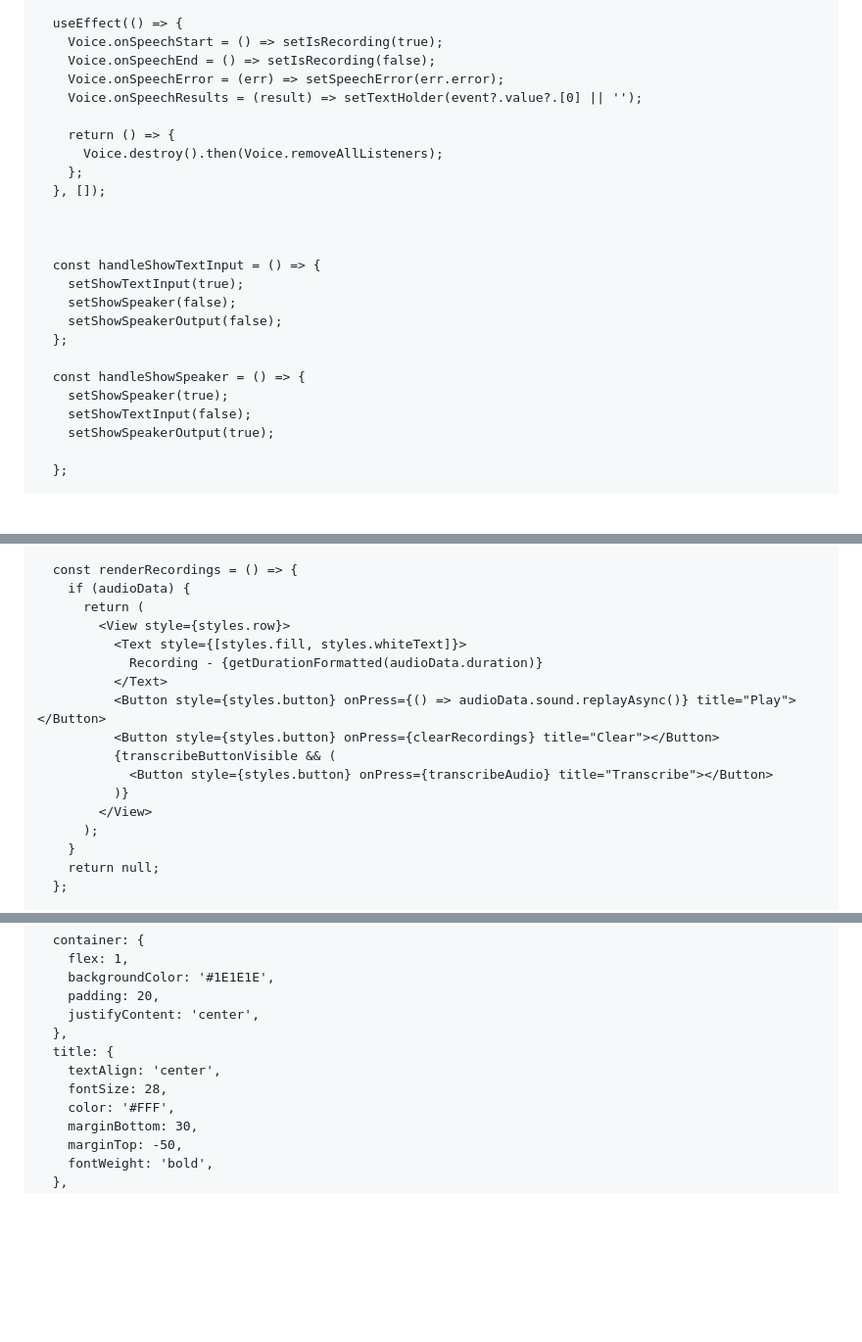
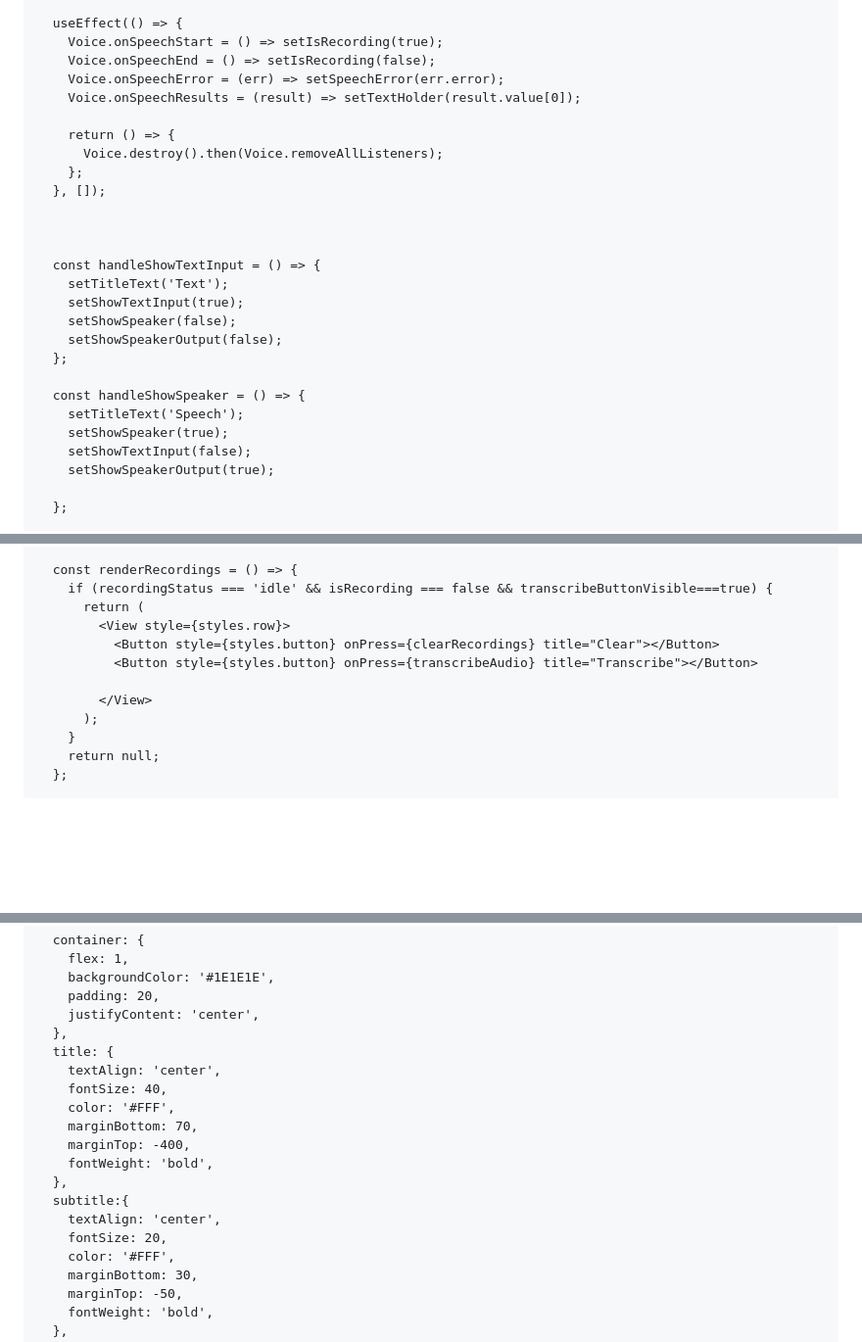
Before and after one commit to RayirthDinesh/Speech-to-ASL, a Markdown page: README.md, 3 parts joined by grey strips. Shown at 98% size. Rendered like a GitHub page; blank space fills up the shorter version.

```diff
--- a/README.md
+++ b/README.md
@@ -56,7 +57,7 @@ const App = () => {
     Voice.onSpeechStart = () => setIsRecording(true);
     Voice.onSpeechEnd = () => setIsRecording(false);
     Voice.onSpeechError = (err) => setSpeechError(err.error);
-    Voice.onSpeechResults = (result) => setTextHolder(event?.value?.[0] || '');
+    Voice.onSpeechResults = (result) => setTextHolder(result.value[0]);
 
     return () => {
       Voice.destroy().then(Voice.removeAllListeners);
@@ -66,12 +67,14 @@ const App = () => {
 
 
   const handleShowTextInput = () => {
+    setTitleText('Text');
     setShowTextInput(true);
     setShowSpeaker(false);
     setShowSpeakerOutput(false);
   };
 
   const handleShowSpeaker = () => {
+    setTitleText('Speech');
     setShowSpeaker(true);
     setShowTextInput(false);
     setShowSpeakerOutput(true);
@@ -357,17 +363,12 @@ const App = () => {
   };
 
   const renderRecordings = () => {
-    if (audioData) {
+    if (recordingStatus === 'idle' && isRecording === false && transcribeButtonVisible===true) {
       return (
         <View style={styles.row}>
-          <Text style={[styles.fill, styles.whiteText]}>
-            Recording - {getDurationFormatted(audioData.duration)}
-          </Text>
-          <Button style={styles.button} onPress={() => audioData.sound.replayAsync()} title="Play"></Button>
           <Button style={styles.button} onPress={clearRecordings} title="Clear"></Button>
-          {transcribeButtonVisible && (
-            <Button style={styles.button} onPress={transcribeAudio} title="Transcribe"></Button>
-          )}
+          <Button style={styles.button} onPress={transcribeAudio} title="Transcribe"></Button>
+
         </View>
       );
     }
@@ -477,7 +480,15 @@ const styles = StyleSheet.create({
   },
   title: {
     textAlign: 'center',
-    fontSize: 28,
+    fontSize: 40,
+    color: '#FFF',
+    marginBottom: 70,
+    marginTop: -400,
+    fontWeight: 'bold',
+  },
+  subtitle:{
+    textAlign: 'center',
+    fontSize: 20,
     color: '#FFF',
     marginBottom: 30,
     marginTop: -50,
```
Also changed, not shown: other parts of README.md (+10 -4 lines).
